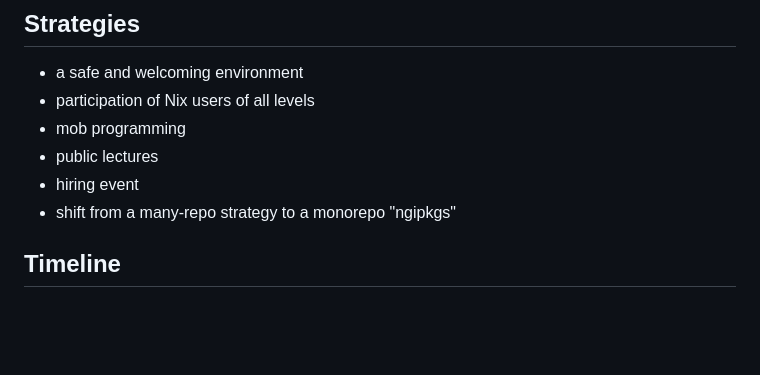
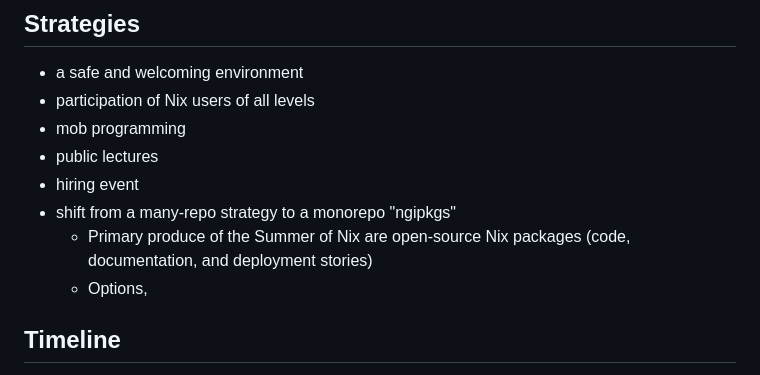
Before and after one commit to ngi-nix/summer-of-nix, a Markdown page: README.md, the part around the change. Drawn GitHub-style; blank space fills up the shorter version.

Commit message:
mob next [ci-skip] [ci skip] [skip ci]
lastFile:README.md

```diff
--- a/README.md
+++ b/README.md
@@ -22,6 +22,8 @@ As participant you join a remote team and get paid a nice stipend.
 - public lectures
 - hiring event
 - shift from a many-repo strategy to a monorepo "ngipkgs"
+  - Primary produce of the Summer of Nix are open-source Nix packages (code, documentation, and deployment stories)
+  - Options,
 
 ## Timeline
 
```
